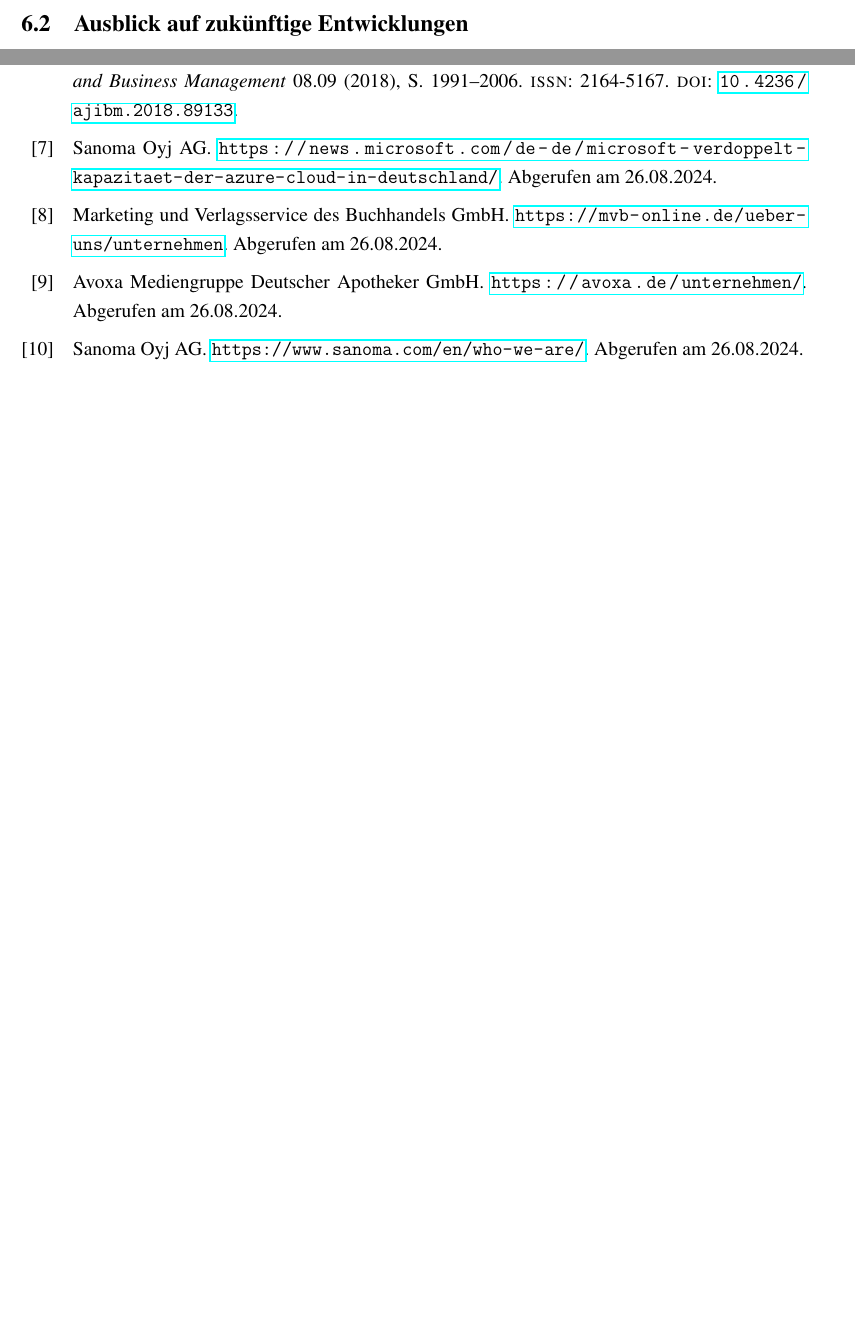
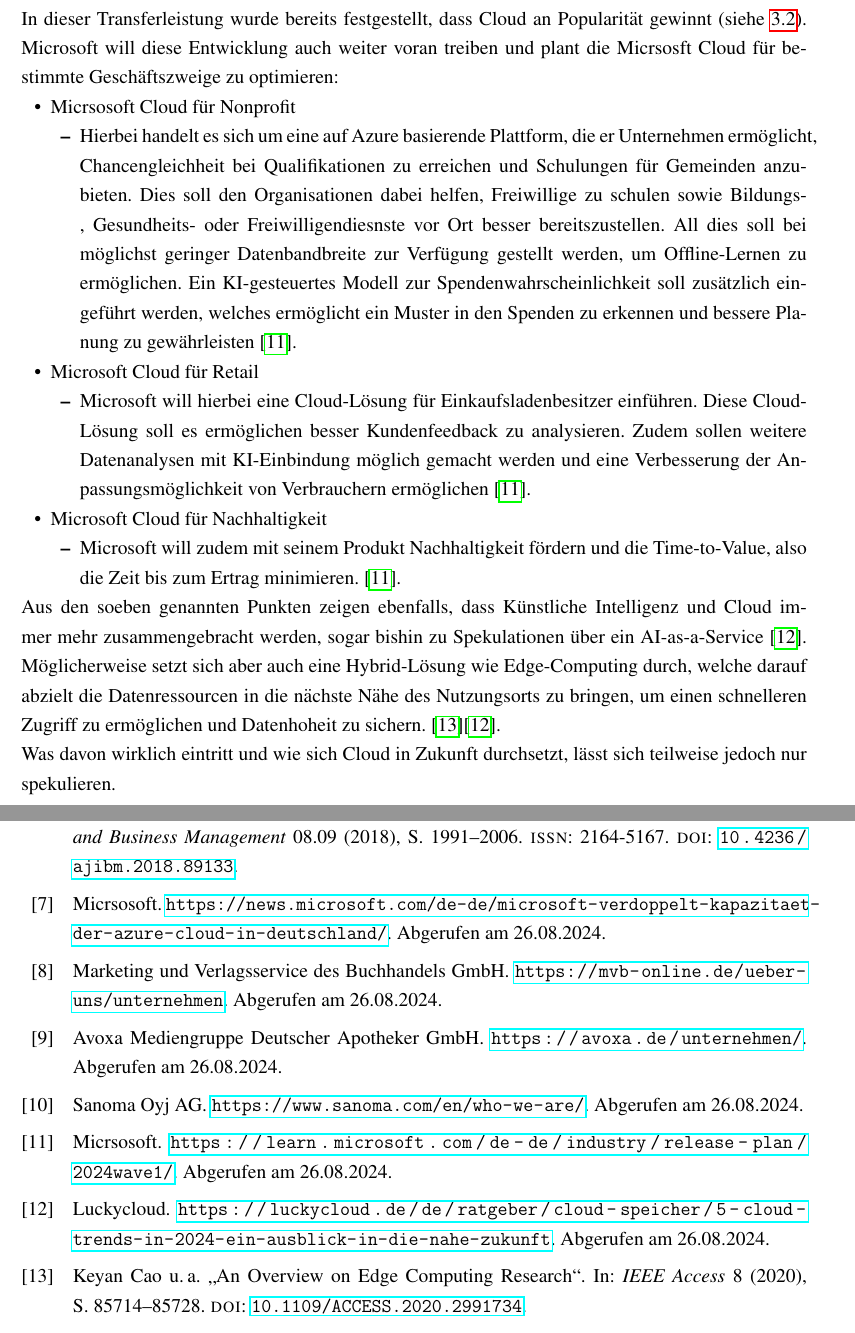
Before and after one commit to LostQuotient117/Transferleistungstemplate, a LaTeX document (Transferleistung.tex, which reads Quellenverzeichnis.bib): two parts of pages 13 and 14 of 18 before the commit and two parts of pages 14 and 15 of 19 after it, joined at a grey line, cut at the place of the change, the shorter picture padded with empty space. Compiled offline with pdfLaTeX.

Commit message:
29.08.2024 Zwischenspeichern der finalen Änderungen vor Reflexion

```diff
--- a/Quellenverzeichnis.bib
+++ b/Quellenverzeichnis.bib
@@ -64,7 +64,27 @@
 	note = {Abgerufen am 26.08.2024}
 }
 @Misc{Microsoft-Rechenzentrum.2023,
-	author = {Sanoma Oyj AG},
+	author = {Micrsosoft},
 	howpublished = {\url{https://news.microsoft.com/de-de/microsoft-verdoppelt-kapazitaet-der-azure-cloud-in-deutschland/}},
 	note = {Abgerufen am 26.08.2024}
 }
+@Misc{Microsoft-Release-Plan-2024-Wave-1.2024,
+	author = {Micrsosoft},
+	howpublished = {\url{https://learn.microsoft.com/de-de/industry/release-plan/2024wave1/}},
+	note = {Abgerufen am 26.08.2024}
+}
+@Misc{LuckyCloud-Artikel.2024,
+	author = {Luckycloud},
+	howpublished = {\url{https://luckycloud.de/de/ratgeber/cloud-speicher/5-cloud-trends-in-2024-ein-ausblick-in-die-nahe-zukunft}},
+	note = {Abgerufen am 26.08.2024}
+}
+@article{Cao.2020,
+ author = {Cao, Keyan and Liu, Yefan and Meng, Gongjie and Sun, Qimeng},
+ year = {2020},
+ title = {An Overview on Edge Computing Research},
+ pages = {85714--85728},
+ volume = {8},
+ journal = {IEEE Access},
+ doi = {10.1109/ACCESS.2020.2991734},
+ file = {6bcd9e2b-8b5e-4043-8620-ddeba0e0805a:C\:\\Users\\Jannick.Gottschalk\\AppData\\Local\\Swiss Academic Software\\Citavi 6\\ProjectCache\\n0emp6z07yd50repz1m6xqq34lgt6y6r1ndmohi7zjrk4xu\\Citavi Attachments\\6bcd9e2b-8b5e-4043-8620-ddeba0e0805a.pdf:pdf}
+}
--- a/Transferleistung.tex
+++ b/Transferleistung.tex
@@ -346,5 +347,29 @@
 		\subsection{Ausblick auf zukünftige Entwicklungen}
 		%vlt dafür mal bei MS vorbei schauen. Die haben da bestimmt eine Planung
+		In dieser Transferleistung wurde bereits festgestellt, dass Cloud an Popularität gewinnt (siehe \ref{Aktuelle Trends und Entwicklungen}).
+		Microsoft will diese Entwicklung auch weiter voran treiben und plant die Micrsosft Cloud für bestimmte Geschäftszweige zu optimieren:
+		\begin{itemize}
+			\item Micrsosoft Cloud für Nonprofit
+			\begin{itemize}
+				\item Hierbei handelt es sich um eine auf Azure basierende Plattform, die er Unternehmen ermöglicht, Chancengleichheit bei Qualifikationen zu erreichen und Schulungen für Gemeinden anzubieten.
+						Dies soll den Organisationen dabei helfen, Freiwillige zu schulen sowie Bildungs-, Gesundheits- oder Freiwilligendiesnste vor Ort besser bereitszustellen.
+						All dies soll bei möglichst geringer Datenbandbreite zur Verfügung gestellt werden, um Offline-Lernen zu ermöglichen.
+						Ein KI-gesteuertes Modell zur Spendenwahrscheinlichkeit soll zusätzlich eingeführt werden, welches ermöglicht ein Muster in den Spenden zu erkennen und bessere Planung zu gewährleisten \cite{Microsoft-Release-Plan-2024-Wave-1.2024}.
+			\end{itemize}
+			\item Microsoft Cloud für Retail
+				\begin{itemize}
+					\item Microsoft will hierbei eine Cloud-Lösung für Einkaufsladenbesitzer einführen. Diese Cloud-Lösung soll es ermöglichen besser Kundenfeedback
+							zu analysieren. Zudem sollen weitere Datenanalysen mit KI-Einbindung möglich gemacht werden und eine Verbesserung der Anpassungsmöglichkeit von Verbrauchern ermöglichen \cite{Microsoft-Release-Plan-2024-Wave-1.2024}.
+				\end{itemize}
+			\item Microsoft Cloud für Nachhaltigkeit
+				\begin{itemize}
+					\item Microsoft will zudem mit seinem Produkt Nachhaltigkeit fördern und die Time-to-Value, also die Zeit bis zum Ertrag minimieren. \cite{Microsoft-Release-Plan-2024-Wave-1.2024}.
+				\end{itemize}
+		\end{itemize}
+		Aus den soeben genannten Punkten zeigen ebenfalls, dass Künstliche Intelligenz und Cloud immer mehr zusammengebracht werden, sogar bishin zu Spekulationen über ein AI-as-a-Service \cite{LuckyCloud-Artikel.2024}.
+		Möglicherweise setzt sich aber auch eine Hybrid-Lösung wie Edge-Computing durch, welche darauf abzielt die Datenressourcen in die nächste Nähe des Nutzungsorts zu bringen, um einen schnelleren Zugriff zu ermöglichen und Datenhoheit zu sichern. \cite{Cao.2020}\cite{LuckyCloud-Artikel.2024}.
+		\newline
+		Was davon wirklich eintritt und wie sich Cloud in Zukunft durchsetzt, lässt sich teilweise jedoch nur spekulieren.
 
 
 
```
Also changed, not shown: Content/Documents/PDF/2022_07_Selbstreflexion_Transferleistungen.pdf (added), Content/Documents/PDF/Eidesstattliche Versicherung_Transferleistung_3.pdf (added), Transferleistung.bbl, Transferleistung.pdf, Transferleistung.tex (3 more changed lines), 7 other files.
